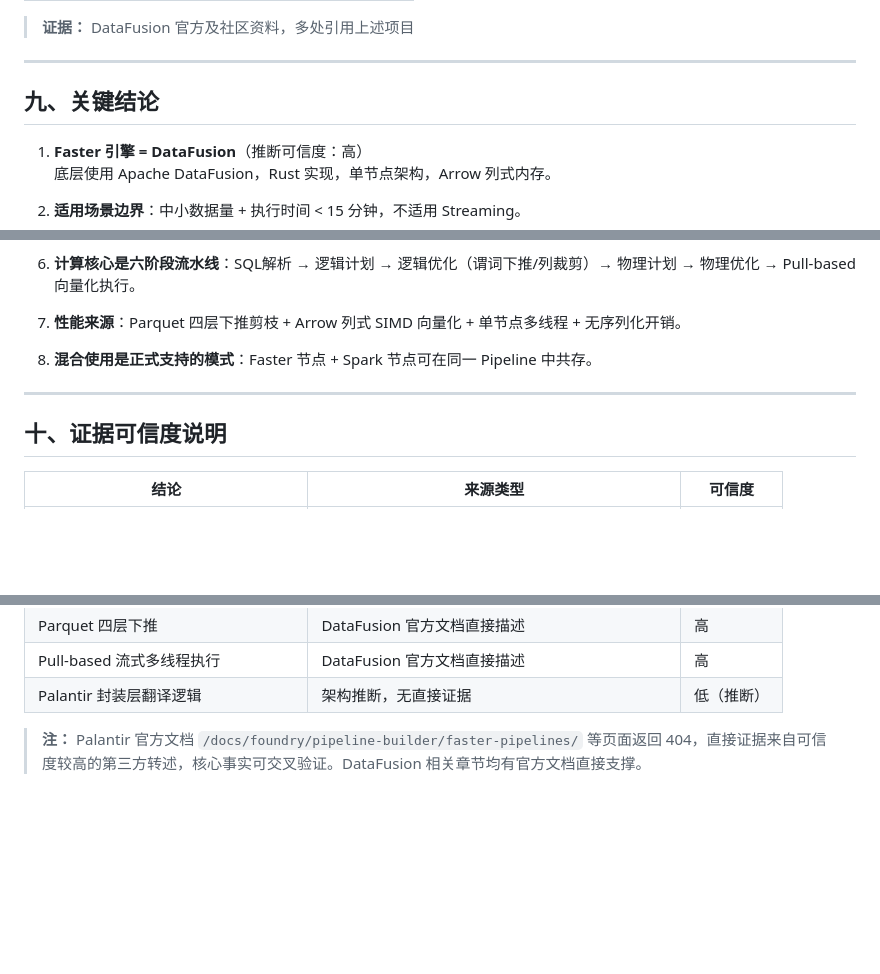
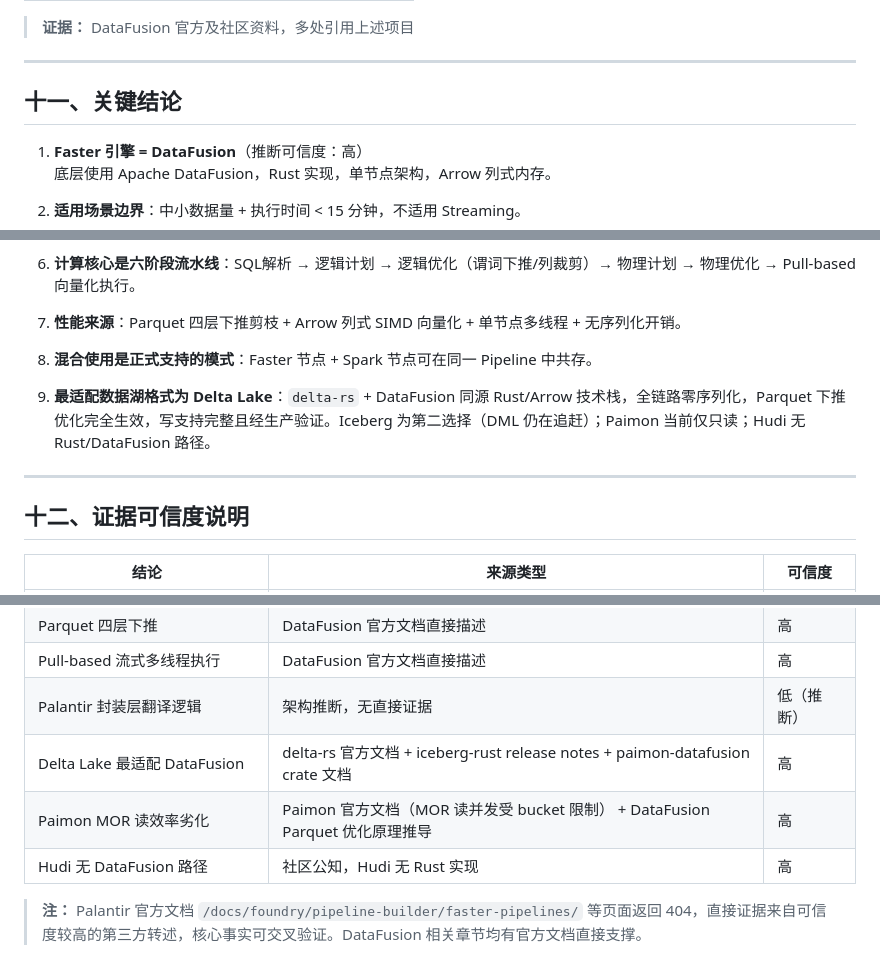
Before and after one commit to herry521/palantir-research, a Markdown page: docs/raw/17-faster-engine-deep-dive.md, 3 parts joined by grey strips. GitHub-like rendering; blank space fills up the shorter version.

```diff
--- a/docs/raw/17-faster-engine-deep-dive.md
+++ b/docs/raw/17-faster-engine-deep-dive.md
@@ -455,7 +519,7 @@ DataFusion 被多个知名项目采用，说明其技术成熟度：
 
 ---
 
-## 九、关键结论
+## 十一、关键结论
 
 1. **Faster 引擎 = DataFusion**（推断可信度：高）
    底层使用 Apache DataFusion，Rust 实现，单节点架构，Arrow 列式内存。
@@ -474,9 +538,11 @@ DataFusion 被多个知名项目采用，说明其技术成熟度：
 
 8. **混合使用是正式支持的模式**：Faster 节点 + Spark 节点可在同一 Pipeline 中共存。
 
+9. **最适配数据湖格式为 Delta Lake**：`delta-rs` + DataFusion 同源 Rust/Arrow 技术栈，全链路零序列化，Parquet 下推优化完全生效，写支持完整且经生产验证。Iceberg 为第二选择（DML 仍在追赶）；Paimon 当前仅只读；Hudi 无 Rust/DataFusion 路径。
+
 ---
 
-## 十、证据可信度说明
+## 十二、证据可信度说明
 
 | 结论 | 来源类型 | 可信度 |
 |---|---|---|
@@ -492,5 +558,8 @@ DataFusion 被多个知名项目采用，说明其技术成熟度：
 | Parquet 四层下推 | DataFusion 官方文档直接描述 | 高 |
 | Pull-based 流式多线程执行 | DataFusion 官方文档直接描述 | 高 |
 | Palantir 封装层翻译逻辑 | 架构推断，无直接证据 | 低（推断） |
+| Delta Lake 最适配 DataFusion | delta-rs 官方文档 + iceberg-rust release notes + paimon-datafusion crate 文档 | 高 |
+| Paimon MOR 读效率劣化 | Paimon 官方文档（MOR 读并发受 bucket 限制） + DataFusion Parquet 优化原理推导 | 高 |
+| Hudi 无 DataFusion 路径 | 社区公知，Hudi 无 Rust 实现 | 高 |
 
 > **注：** Palantir 官方文档 `/docs/foundry/pipeline-builder/faster-pipelines/` 等页面返回 404，直接证据来自可信度较高的第三方转述，核心事实可交叉验证。DataFusion 相关章节均有官方文档直接支撑。
```
Also changed, not shown: other parts of docs/raw/17-faster-engine-deep-dive.md (+65 -1 lines).
